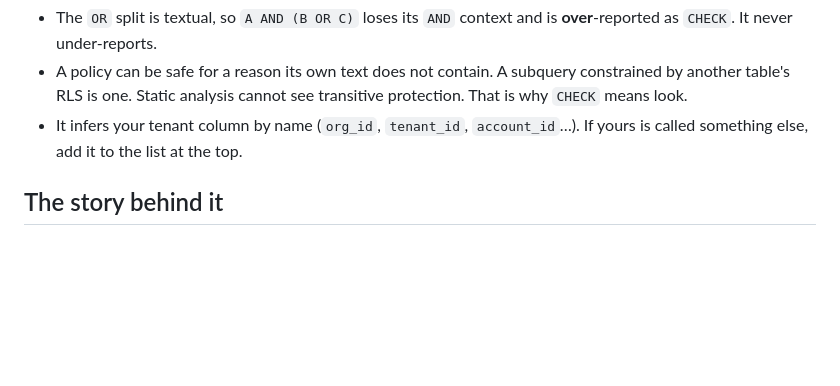
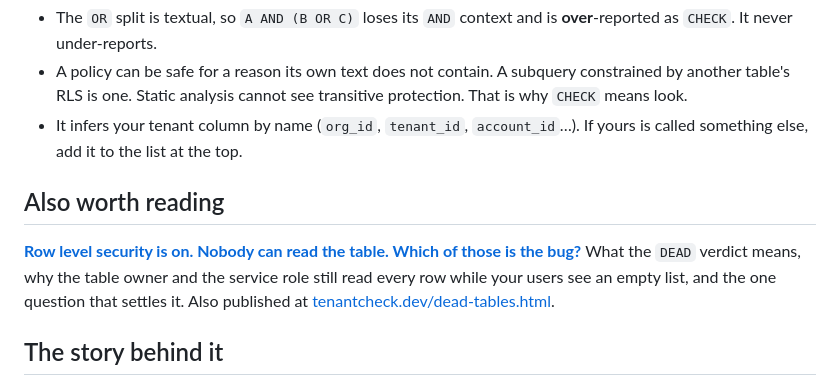
Before and after one commit to Agent-Artemis/tenant-isolation-audit, a Markdown page: README.md, the part around the change. Rendered like a GitHub page; blank space fills up the shorter version.

```diff
--- a/README.md
+++ b/README.md
@@ -72,6 +72,14 @@ and a scanner that cries wolf at correct code.
 - It infers your tenant column by name (`org_id`, `tenant_id`, `account_id`…).
   If yours is called something else, add it to the list at the top.
 
+## Also worth reading
+
+**[Row level security is on. Nobody can read the table. Which of those is the
+bug?](DEAD-TABLES.md)** What the `DEAD` verdict means, why the table owner and the
+service role still read every row while your users see an empty list, and the one
+question that settles it. Also published at
+[tenantcheck.dev/dead-tables.html](https://tenantcheck.dev/dead-tables.html).
+
 ## The story behind it
 
 [Your scanner says this table is fine. It is leaking.](ARTICLE.md) is the write-up:
```
Also changed, not shown: DEAD-TABLES.md (added, +125 -0 lines).
